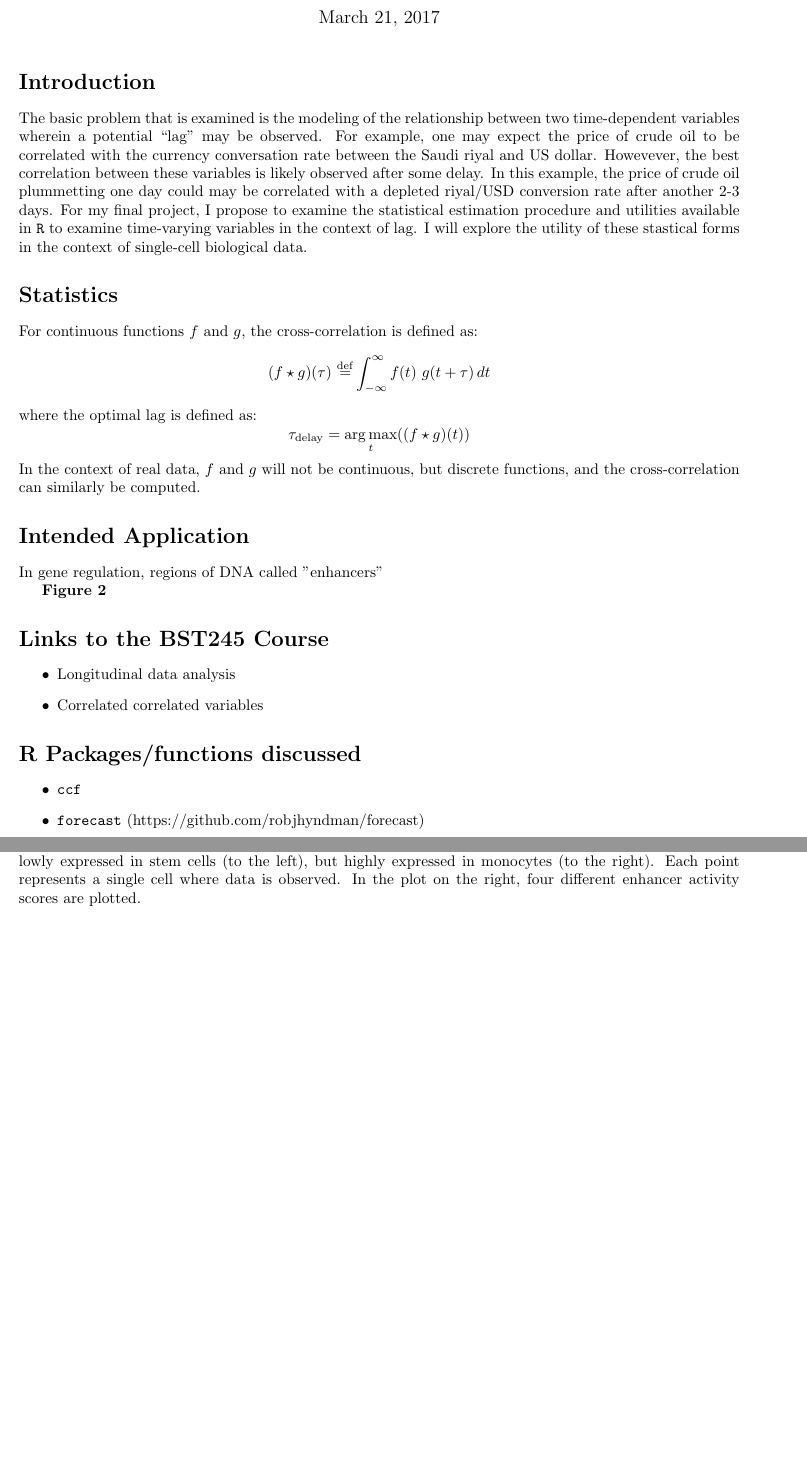
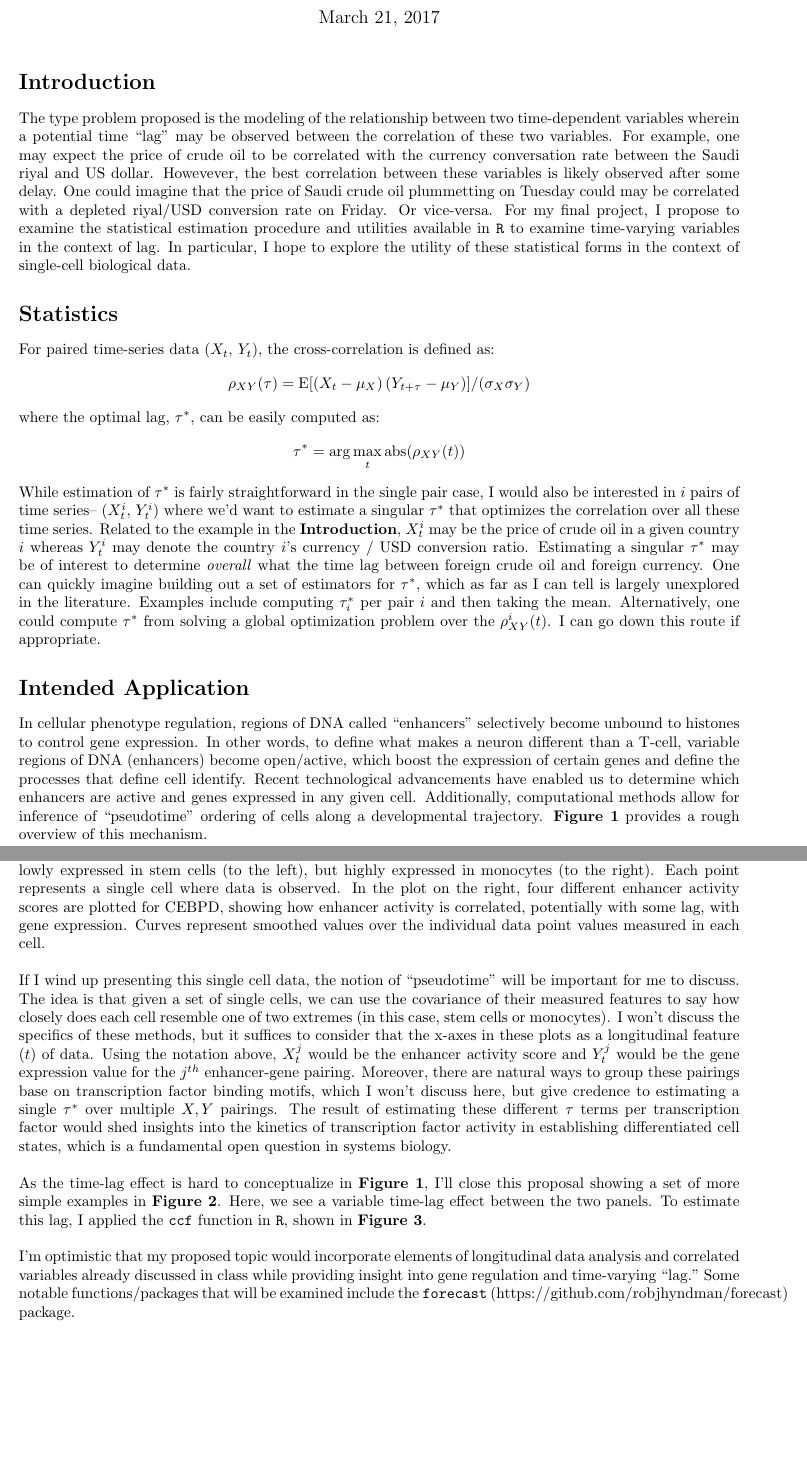
Before and after one commit to caleblareau/BST245_Final, a LaTeX document (geneActivation/Lareau_Proposal.tex): two parts of pages 1 and 2 of 3, joined at a grey line, cut so that both start at the same text, the shorter picture padded with empty space. Compiled offline with pdfLaTeX.

Commit message:
finished proposal OMG

```diff
--- a/geneActivation/Lareau_Proposal.tex
+++ b/geneActivation/Lareau_Proposal.tex
@@ -63,7 +63,7 @@
 \textheight=9.0in
 \headsep=0.25in
 
-\title{Cross Correlation Analyses}
+\title{Cross-Correlation Analyses}
 \author{Caleb Lareau}
 \date{\today}
 \IfFileExists{upquote.sty}{\usepackage{upquote}}{}
@@ -71,32 +71,32 @@
 \maketitle
 
 \section*{Introduction}
-The basic problem that is examined is the modeling of the relationship between two time-dependent variables wherein a potential ``lag" may be observed. For example, one may expect the price of crude oil to be correlated with the currency conversation rate between the Saudi riyal and US dollar. Howevever, the best correlation between these variables is likely observed after some delay. In this example, the price of crude oil plummetting one day could may be correlated with a depleted riyal/USD conversion rate after another 2-3 days. For my final project, I propose to examine the statistical estimation procedure and utilities available in \texttt{R} to examine time-varying variables in the context of lag. I will explore the utility of these stastical forms in the context of single-cell biological data.
+The type problem proposed is the modeling of the relationship between two time-dependent variables wherein a potential time ``lag" may be observed between the correlation of these two variables. For example, one may expect the price of crude oil to be correlated with the currency conversation rate between the Saudi riyal and US dollar. Howevever, the best correlation between these variables is likely observed after some delay. One could imagine that the price of Saudi crude oil plummetting on Tuesday could may be correlated with a depleted riyal/USD conversion rate on Friday. Or vice-versa. For my final project, I propose to examine the statistical estimation procedure and utilities available in \texttt{R} to examine time-varying variables in the context of lag. In particular, I hope to explore the utility of these statistical forms in the context of single-cell biological data.
 
 \section*{Statistics}
-For continuous functions $f$ and $g$, the cross-correlation is defined as:
-$$(f\star g)(\tau )\ {\stackrel {\mathrm {def} }{=}}\int _{-\infty }^{\infty }f(t)\ g(t+\tau )\,dt$$
-where the optimal lag is defined as:
-$$ \tau _{\mathrm {delay} }={\underset {t}{\operatorname {arg\,max} }}((f\star g)(t))$$
+For paired time-series data ($X_{t}$, $Y_{t}$), the cross-correlation is defined as:
+$$\rho _{XY}(\tau )=\operatorname {E} [(X_{t}-\mu _{X})\,(Y_{t+\tau }-\mu _{Y})]/(\sigma _{X}\sigma _{Y})$$
+where the optimal lag, $\tau^*$, can be easily computed as:
+$$ \tau^*={\underset {t}{\operatorname {arg\,max\,abs} }}(\rho _{XY}(t))$$
 
-\noindent In the context of real data, $f$ and $g$ will not be continuous, but discrete functions, and the cross-correlation can similarly be computed.
+\noindent While estimation of $\tau^*$ is fairly straightforward in the single pair case, I would also be interested in $i$ pairs of time series-- ($X_{t}^i$, $Y_{t}^i$) where we'd want to estimate a singular $\tau^*$ that optimizes the correlation over all these time series. Related to the example in the \textbf{Introduction}, $X_{t}^i$ may be the price of crude oil in a given country $i$ whereas $Y_{t}^i$ may denote the country $i$'s currency / USD conversion ratio. Estimating a singular $\tau^*$ may be of interest to determine \textit{overall} what the time lag between foreign crude oil and foreign currency. One can quickly imagine building out a set of estimators for $\tau^*$, which as far as I can tell is largely unexplored in the literature. Examples include computing $\tau_i^*$ per pair $i$ and then taking the mean. Alternatively, one could compute  $\tau^*$ from solving a global optimization problem over the $\rho _{XY}^i(t)$. I can go down this route if appropriate.
 
 \section*{Intended Application}
-In gene regulation, regions of DNA called "enhancers"
-
- \textbf{Figure \ref{fig:one}}
+In cellular phenotype regulation, regions of DNA called ``enhancers" selectively become unbound to histones to control gene expression. In other words, to define what makes a neuron different than a T-cell, variable regions of DNA (enhancers) become open/active, which boost the expression of certain genes and define the processes that define cell identify. Recent technological advancements have enabled us to determine which enhancers are active and genes expressed in any given cell. Additionally, computational methods allow for inference of ``pseudotime" ordering of cells along a developmental trajectory. \textbf{Figure \ref{fig:zero}} provides a rough overview of this mechanism. \newpage
 
  \begin{figure}[ht]
     \centering
     \includegraphics[width=\textwidth]{zero.png}
-    \caption{\textbf{A graphical overview of single-cell data.} In the plot to the left, a measure of total intensity (for simplicity, think gene expression) of two genes, including CEBPD. This plot shows that this gene is lowly expressed in stem cells (to the left), but highly expressed in monocytes (to the right). Each point represents a single cell where data is observed. In the plot on the right, four different enhancer activity scores are plotted. }
+    \caption{\textbf{A graphical overview of single-cell data.} In the plot to the left, a measure of total intensity (for simplicity, think gene expression) of two genes, including CEBPD. This plot shows that this gene is lowly expressed in stem cells (to the left), but highly expressed in monocytes (to the right). Each point represents a single cell where data is observed. In the plot on the right, four different enhancer activity scores are plotted for CEBPD, showing how enhancer activity is correlated, potentially with some lag, with gene expression. Curves represent smoothed values over the individual data point values measured in each cell.}
     \label{fig:zero}
 \end{figure}
+
+\noindent If I wind up presenting this single cell data, the notion of ``pseudotime" will be important for me to discuss. The idea is that given a set of single cells, we can use the covariance of their measured features to say how closely does each cell resemble one of two extremes (in this case, stem cells or monocytes). I won't discuss the specifics of these methods, but it suffices to consider that the x-axes in these plots as a longitudinal feature ($t$) of data. Using the notation above, $X_{t}^j$ would be the enhancer activity score and $Y_{t}^j$ would be the gene expression value for the $j^{th}$ enhancer-gene pairing. Moreover, there are natural ways to group these pairings base on transcription factor binding motifs, which I won't discuss here, but give credence to estimating a single $\tau^*$ over multiple $X,Y$ pairings. The result of estimating these different $\tau$ terms per transcription factor would shed insights into the kinetics of transcription factor activity in establishing differentiated cell states, which is a fundamental open question in systems biology. \newline \newline As the time-lag effect is hard to conceptualize in \textbf{Figure \ref{fig:zero}}, I'll close this proposal showing a set of more simple examples in \textbf{Figure \ref{fig:one}}. Here, we see a variable time-lag effect between the two panels. To estimate this lag, I applied the \texttt{ccf} function in \texttt{R}, shown in \textbf{Figure \ref{fig:two}}. \newline
 
 \begin{figure}[ht]
     \centering
     \includegraphics[width=\textwidth]{one.png}
-    \caption{\textbf{To examples with varying enhancer-gene expression scores.} In the plot to the left, a gene-enhancer relationship shows a fast-activation. In the plot to the right, the enhancer becomes active but the regulatory process underlying the gene is relatively slow (i.e. a lag is observed.}
+    \caption{\textbf{To examples with varying enhancer-gene expression scores.} In the plot to the left, a gene-enhancer relationship shows a fast-activation. In the plot to the right, the enhancer becomes active but the regulatory process underlying the gene is relatively slow (i.e. a lag is observed).}
     \label{fig:one}
 \end{figure}
 
@@ -108,18 +108,6 @@ In gene regulation, regions of DNA called "enhancers"
     \label{fig:two}
 \end{figure}
 
-\section*{Links to the BST245 Course}
-\begin{itemize}
-  \item Longitudinal data analysis
-  \item Correlated correlated variables
-\end{itemize}
-
-\section*{R Packages/functions discussed}
-\begin{itemize}
-  \item \texttt{ccf}
-  \item \texttt{forecast} (https://github.com/robjhyndman/forecast)
-\end{itemize}
-
-
+\noindent I'm optimistic that my proposed topic would incorporate elements of longitudinal data analysis and correlated variables already discussed in class while providing insight into gene regulation and time-varying ``lag." Some notable functions/packages that will be examined include the \texttt{forecast} (https://github.com/robjhyndman/forecast) package.
 
 \end{document}
```
Also changed, not shown: geneActivation/Lareau_Proposal-concordance.tex (+1 -1 lines), geneActivation/Lareau_Proposal.pdf, geneActivation/Lareau_Proposal.tex (2 more changed lines), 3 other files.
